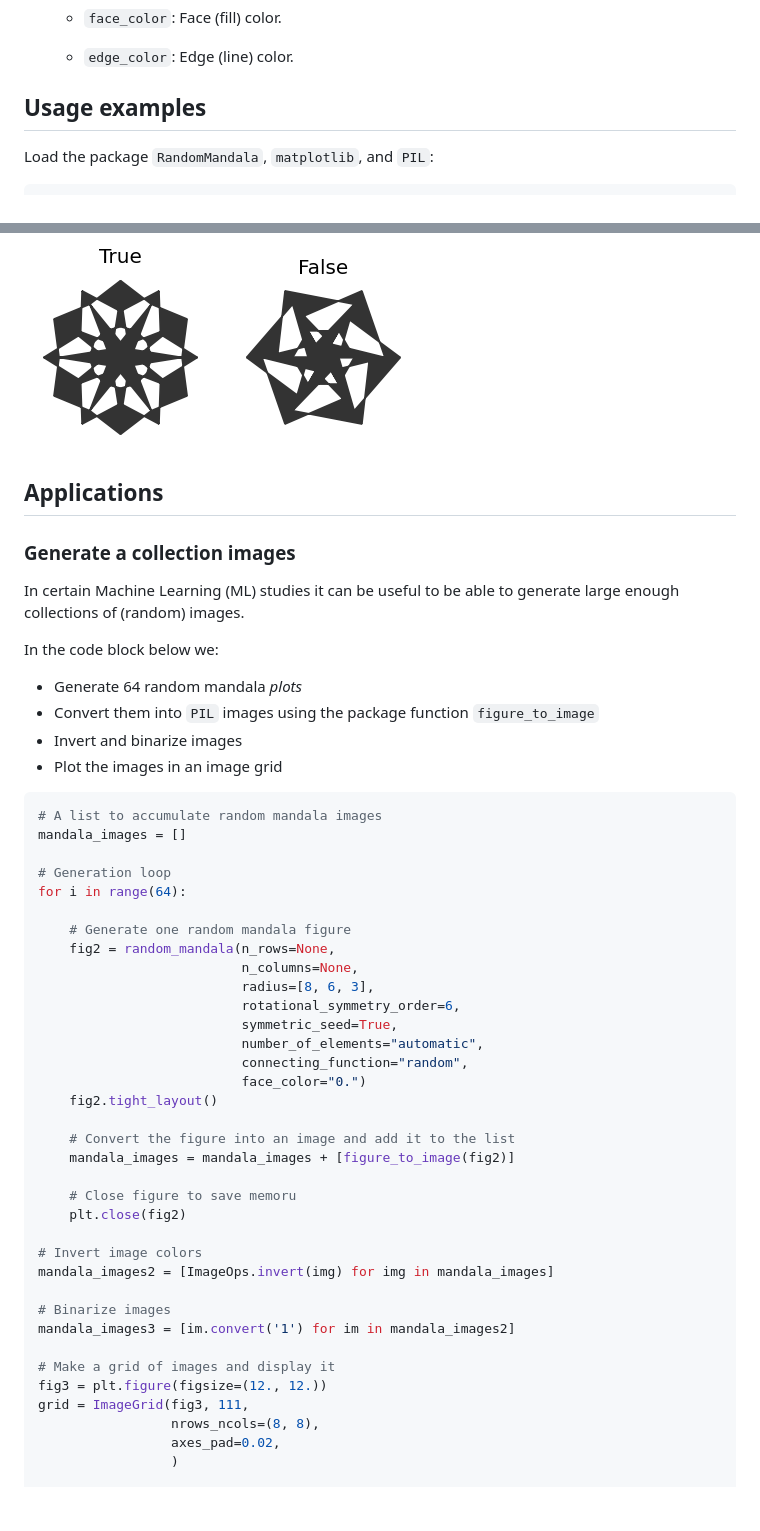
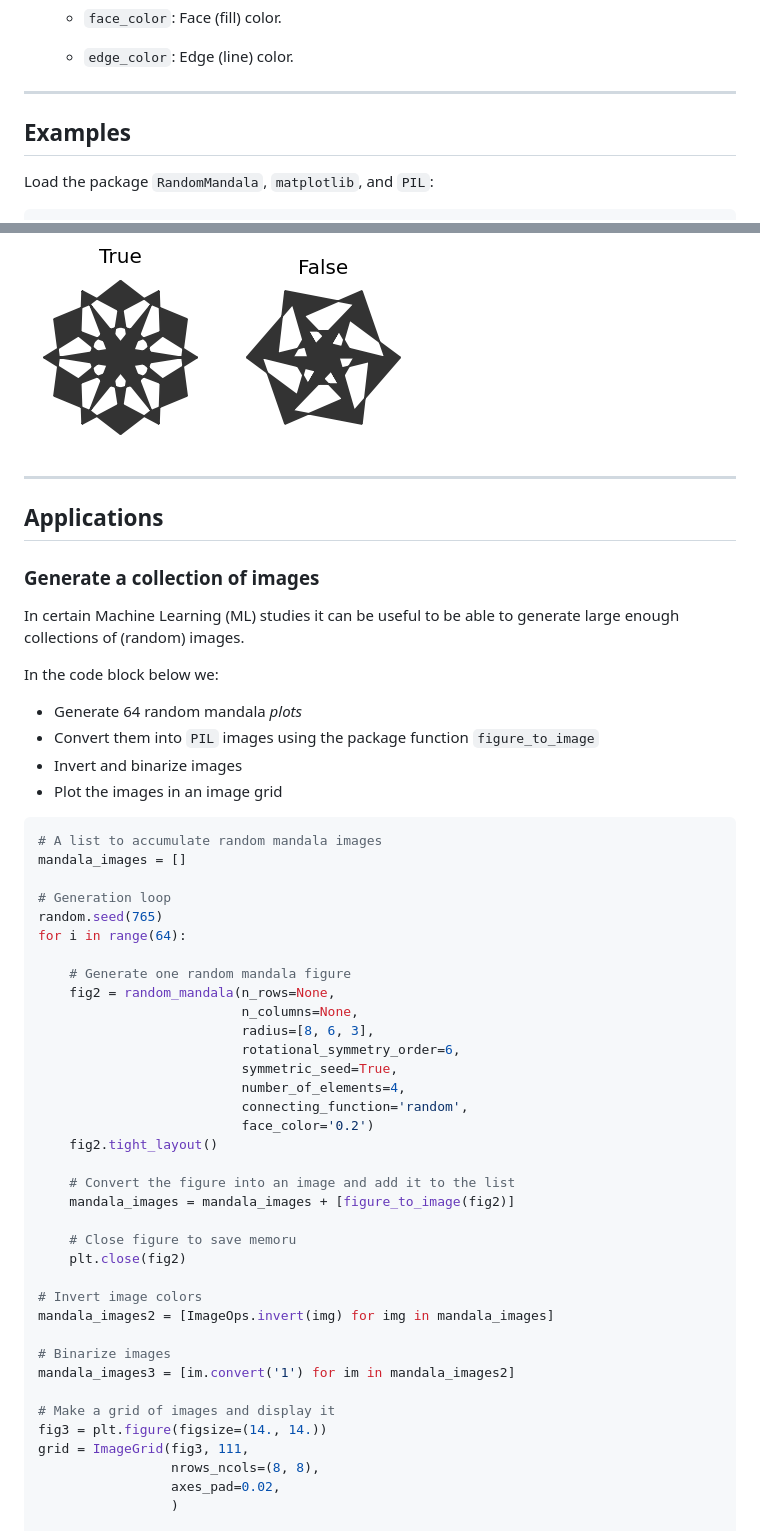
Before and after one commit to antononcube/Python-packages, a Markdown page: RandomMandala/README.md, 2 parts joined by grey strips. Drawn GitHub-style; blank space fills up the shorter version.

```diff
--- a/RandomMandala/README.md
+++ b/RandomMandala/README.md
@@ -64,7 +75,9 @@ python -m pip install git+https://github.com/antononcube/Python-packages.git#egg
 
   - `edge_color`: Edge (line) color.
 
-## Usage examples
+-----
+
+## Examples
 
 Load the package `RandomMandala`, `matplotlib`, and `PIL`:
 
@@ -229,9 +241,11 @@ plt.close(fig)
 
 
 
+------
+
 ## Applications
 
-### Generate a collection images
+### Generate a collection of images
 
 In certain Machine Learning (ML) studies it can be useful to be able to generate large enough collections of (random) images.
 
@@ -247,6 +261,7 @@ In the code block below we:
 mandala_images = []
 
 # Generation loop
+random.seed(765)
 for i in range(64):
 
     # Generate one random mandala figure
@@ -255,9 +270,9 @@ for i in range(64):
                           radius=[8, 6, 3],
                           rotational_symmetry_order=6,
                           symmetric_seed=True,
-                          number_of_elements="automatic",
-                          connecting_function="random",
-                          face_color="0.")
+                          number_of_elements=4,
+                          connecting_function='random',
+                          face_color='0.2')
     fig2.tight_layout()
 
     # Convert the figure into an image and add it to the list
@@ -273,7 +288,7 @@ mandala_images2 = [ImageOps.invert(img) for img in mandala_images]
 mandala_images3 = [im.convert('1') for im in mandala_images2]
 
 # Make a grid of images and display it
-fig3 = plt.figure(figsize=(12., 12.))
+fig3 = plt.figure(figsize=(14., 14.))
 grid = ImageGrid(fig3, 111,
                  nrows_ncols=(8, 8),
                  axes_pad=0.02,
```
Also changed, not shown: other parts of RandomMandala/README.md (+35 -4 lines), RandomMandala/docs/RandomMandala-usage-examples.md (+46 -10 lines), RandomMandala/docs/img/output_21_0.png, RandomMandala/docs/img/output_7_0.png, 2 other files.
